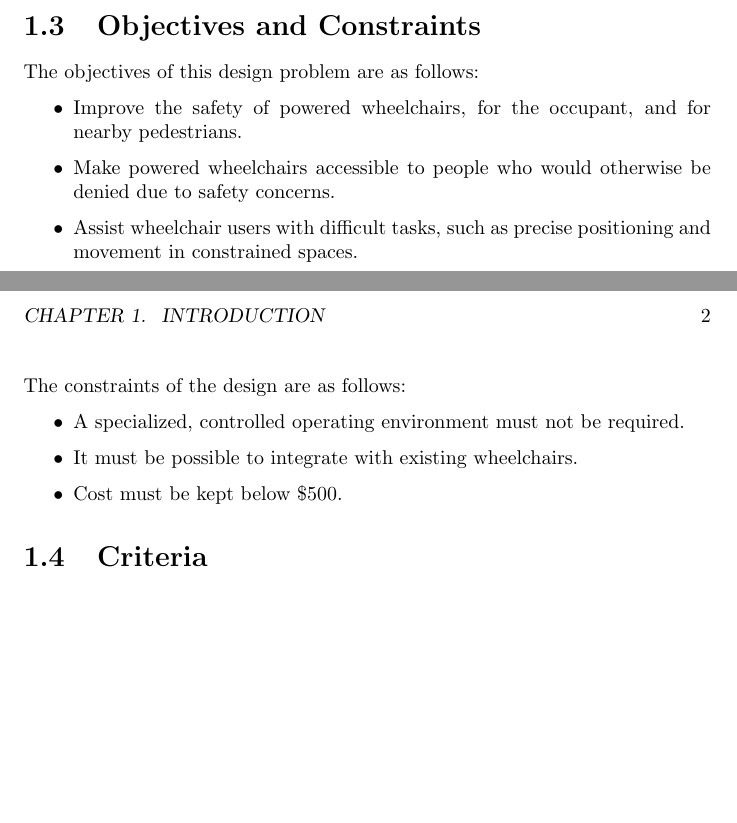
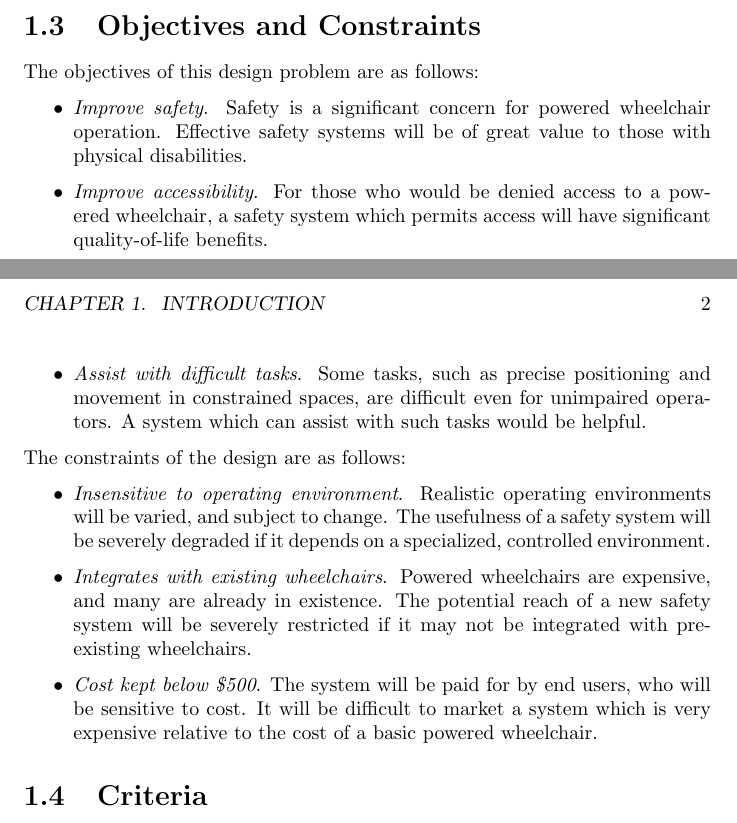
Before and after one commit to ipeet/mte481, a LaTeX document (doc/report/report.tex): two parts of pages 6 and 7 of 13, joined at a grey line, cut so that both start at the same text, the shorter picture padded with empty space. Compiled offline with pdfLaTeX.

Commit message:
Expand on objectives and constraints

```diff
--- a/doc/report/report.tex
+++ b/doc/report/report.tex
@@ -90,17 +90,17 @@ Access to powered wheelchairs may be restricted due to concerns about a patient'
 The objectives of this design problem are as follows:
 
 \begin{itemize}
- \item Improve the safety of powered wheelchairs, for the occupant, and for nearby pedestrians.
- \item Make powered wheelchairs accessible to people who would otherwise be denied due to safety concerns.
- \item Assist wheelchair users with difficult tasks, such as precise positioning and movement in constrained spaces.
+ \item \emph{Improve safety}.  Safety is a significant concern for powered wheelchair operation.  Effective safety systems will be of great value to those with physical disabilities.
+ \item \emph{Improve accessibility}.  For those who would be denied access to a powered wheelchair, a safety system which permits access will have significant quality-of-life benefits.
+ \item \emph{Assist with difficult tasks}. Some tasks, such as precise positioning and movement in constrained spaces, are difficult even for unimpaired operators.   A system which can assist with such tasks would be helpful.
 \end{itemize}
 
 The constraints of the design are as follows:
 
 \begin{itemize}
- \item A specialized, controlled operating environment must not be required.
- \item It must be possible to integrate with existing wheelchairs.
- \item Cost must be kept below \$500.
+ \item \emph{Insensitive to operating environment}.  Realistic operating environments will be varied, and subject to change.  The usefulness of a safety system will be severely degraded if it depends on a specialized, controlled environment.
+ \item \emph{Integrates with existing wheelchairs}.  Powered wheelchairs are expensive, and many are already in existence.  The potential reach of a new safety system will be severely restricted if it may not be integrated with pre-existing wheelchairs.
+ \item \emph{Cost kept below \$500}.  The system will be paid for by end users, who will be sensitive to cost.  It will be difficult to market a system which is very expensive relative to the cost of a basic powered wheelchair.
 \end{itemize}
 
 \section{Criteria}
```
